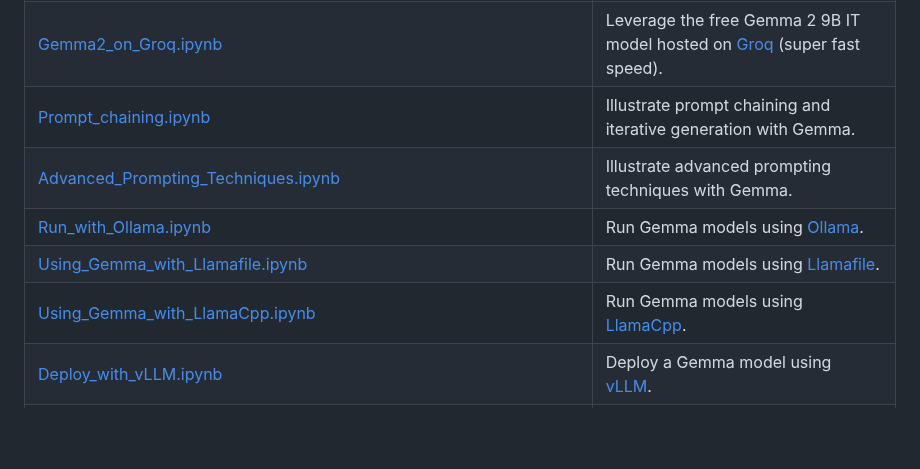
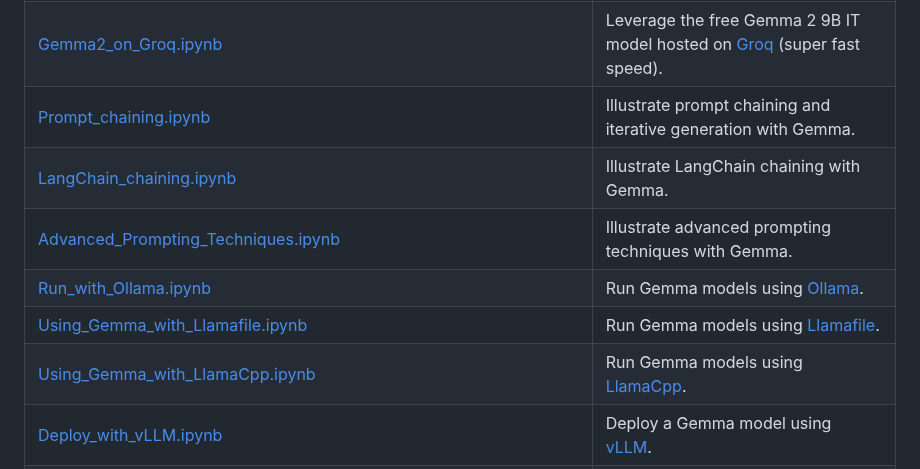
Before and after one commit to google-gemini/gemma-cookbook, a Markdown page: README.md, the part around the change. Drawn GitHub-style; blank space fills up the shorter version.

```diff
--- a/README.md
+++ b/README.md
@@ -44,10 +44,11 @@ You can find the Gemma models on GitHub, Hugging Face models, Kaggle, Google Clo
 | [Translator_of_Old_Korean_Literature.ipynb](Gemma/Translator_of_Old_Korean_Literature.ipynb)                                                     | Use Gemma to translate old Korean literature using Keras.                                                                                                                               |
 | [Gemma2_on_Groq.ipynb](Gemma/Gemma2_on_Groq.ipynb)                                                                                               | Leverage the free Gemma 2 9B IT model hosted on [Groq](https://groq.com/) (super fast speed).                                                                                           |
 | [Prompt_chaining.ipynb](Gemma/Prompt_chaining.ipynb)                                                                                             | Illustrate prompt chaining and iterative generation with Gemma.                                                                                                                         |
+| [LangChain_chaining.ipynb](Gemma/LangChain_chaining.ipynb)                                                                                       | Illustrate LangChain chaining  with Gemma.                                                                                                                                              |
 | [Advanced_Prompting_Techniques.ipynb](Gemma/Advanced_Prompting_Techniques.ipynb)                                                                 | Illustrate advanced prompting techniques with Gemma.                                                                                                                                    |
 | [Run_with_Ollama.ipynb](Gemma/Run_with_Ollama.ipynb)                                                                                             | Run Gemma models using [Ollama](https://www.ollama.com/).                                                                                                                               |
 | [Using_Gemma_with_Llamafile.ipynb](Gemma/Using_Gemma_with_Llamafile.ipynb)                                                                       | Run Gemma models using [Llamafile](https://github.com/Mozilla-Ocho/llamafile/).                                                                                                         |
-| [Using_Gemma_with_LlamaCpp.ipynb](Gemma/Using_Gemma_with_LlamaCpp.ipynb)                                                                       | Run Gemma models using [LlamaCpp](https://github.com/abetlen/llama-cpp-python/).                                                                                                         |
+| [Using_Gemma_with_LlamaCpp.ipynb](Gemma/Using_Gemma_with_LlamaCpp.ipynb)                                                                         | Run Gemma models using [LlamaCpp](https://github.com/abetlen/llama-cpp-python/).                                                                                                         |
 | [Deploy_with_vLLM.ipynb](Gemma/Deploy_with_vLLM.ipynb)                                                                                           | Deploy a Gemma model using [vLLM](https://github.com/vllm-project/vllm).                                                                                                                |
 | [Deploy_Gemma_in_Vertex_AI.ipynb](Gemma/Deploy_Gemma_in_Vertex_AI.ipynb)                                                                         | Deploy a Gemma model using [Vertex AI](https://cloud.google.com/vertex-ai).                                                                                                             |
 | [RAG_with_ChromaDB.ipynb](Gemma/RAG_with_ChromaDB.ipynb)                                                                                         | Build a Retrieval Augmented Generation (RAG) system with Gemma using [ChromaDB](https://www.trychroma.com/) and [Hugging Face](https://huggingface.co/).                                |
```
